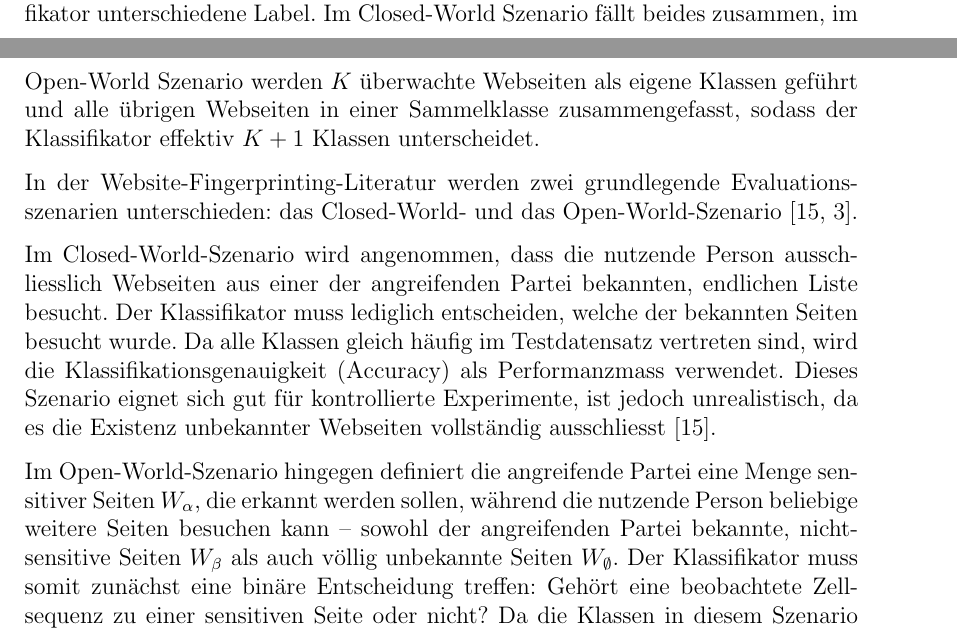
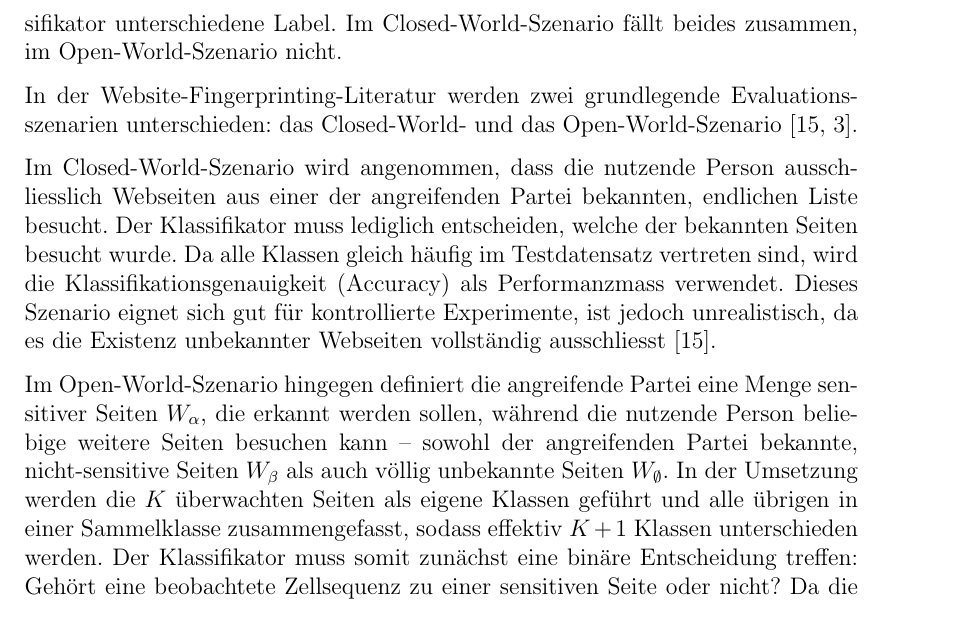
Before and after one commit to OliverStaub/BachelorThesis, a LaTeX thesis (src/thesis/hslu_thesis.tex, which reads src/thesis/chapters/02_stand_der_technik.tex): two parts of pages 21 and 22 of 77 before the commit and part of page 22 of 77 after it, the two joined at a grey line, cut so that both start at the same text. Compiled offline with pdfLaTeX.

Commit message:
save work

```diff
--- a/src/thesis/chapters/02_stand_der_technik.tex
+++ b/src/thesis/chapters/02_stand_der_technik.tex
@@ -223,7 +223,7 @@ Tik-Tok~\cite{rahman2019tik} verwendet die DF-Architektur, ergänzt die Eingabe
 Vorab werden die in dieser Arbeit verwendeten Begriffe abgegrenzt.
 \emph{Webseite} bezeichnet das im Datensatz enthaltene Untersuchungsobjekt, also eine konkrete URL beziehungsweise einen Wikipedia-Artikel.
 \emph{\gls{klasse}} bezeichnet das vom Klassifikator unterschiedene Label.
-Im \gls{closedworld} Szenario fällt beides zusammen, im \gls{openworld} Szenario werden $K$ überwachte Webseiten als eigene Klassen geführt und alle übrigen Webseiten in einer Sammelklasse zusammengefasst, sodass der Klassifikator effektiv $K+1$ Klassen unterscheidet.
+Im \gls{closedworld}-Szenario fällt beides zusammen, im \gls{openworld}-Szenario nicht.
 
 In der Website-Fingerprinting-Literatur werden zwei grundlegende
 Evaluationsszenarien unterschieden: das \gls{closedworld}- und das
@@ -244,7 +244,9 @@ Im \gls{openworld}-Szenario hingegen definiert die angreifende Partei
 eine Menge sensitiver Seiten $W_\alpha$, die erkannt werden sollen,
 während die nutzende Person beliebige weitere Seiten besuchen kann --
 sowohl der angreifenden Partei bekannte, nicht-sensitive Seiten $W_\beta$ als
-auch völlig unbekannte Seiten $W_\emptyset$. Der Klassifikator
+auch völlig unbekannte Seiten $W_\emptyset$.
+In der Umsetzung werden die $K$ überwachten Seiten als eigene Klassen geführt und alle übrigen in einer Sammelklasse zusammengefasst, sodass effektiv $K+1$ Klassen unterschieden werden.
+Der Klassifikator
 muss somit zunächst eine binäre Entscheidung treffen: Gehört eine
 beobachtete Zellsequenz zu einer sensitiven Seite oder nicht? Da
 die Klassen in diesem Szenario stark unbalanciert sind -- die
```
